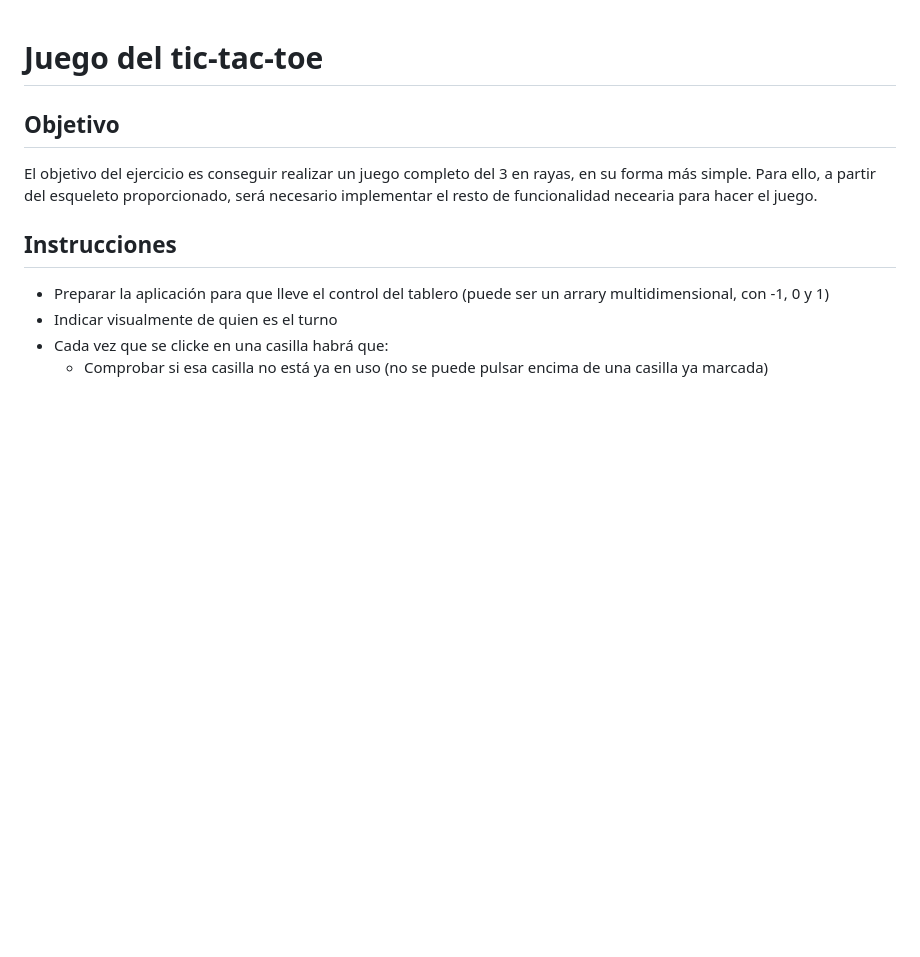
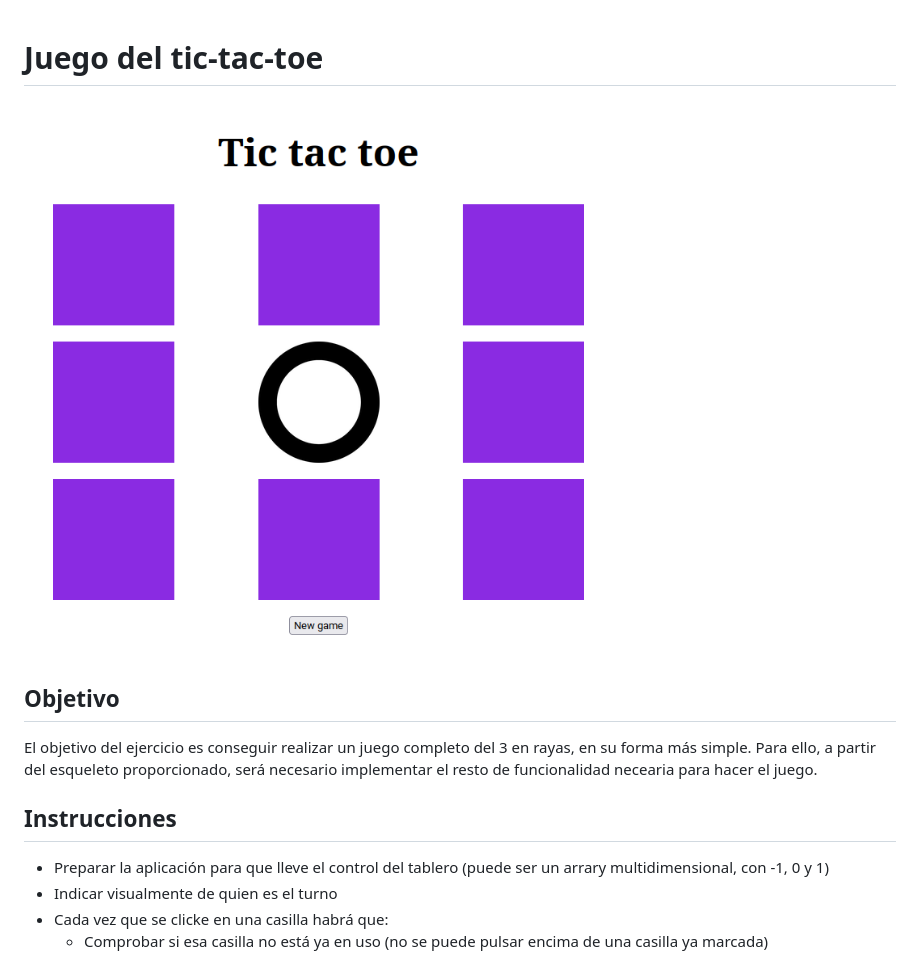
Before and after one commit to s414s/js-tic-tac-toe, a Markdown page: README.md, the part around the change. Rendered like a GitHub page; pictures changed too: screenshot.png (added); blank space fills up the shorter version.

Commit message:
added screenshot to README.md

```diff
--- a/README.md
+++ b/README.md
@@ -1,4 +1,6 @@
 # Juego del tic-tac-toe
+
+![](screenshot.png)
 
 ## Objetivo
 El objetivo del ejercicio es conseguir realizar un juego completo del 3 en rayas, en su forma más simple.
```
